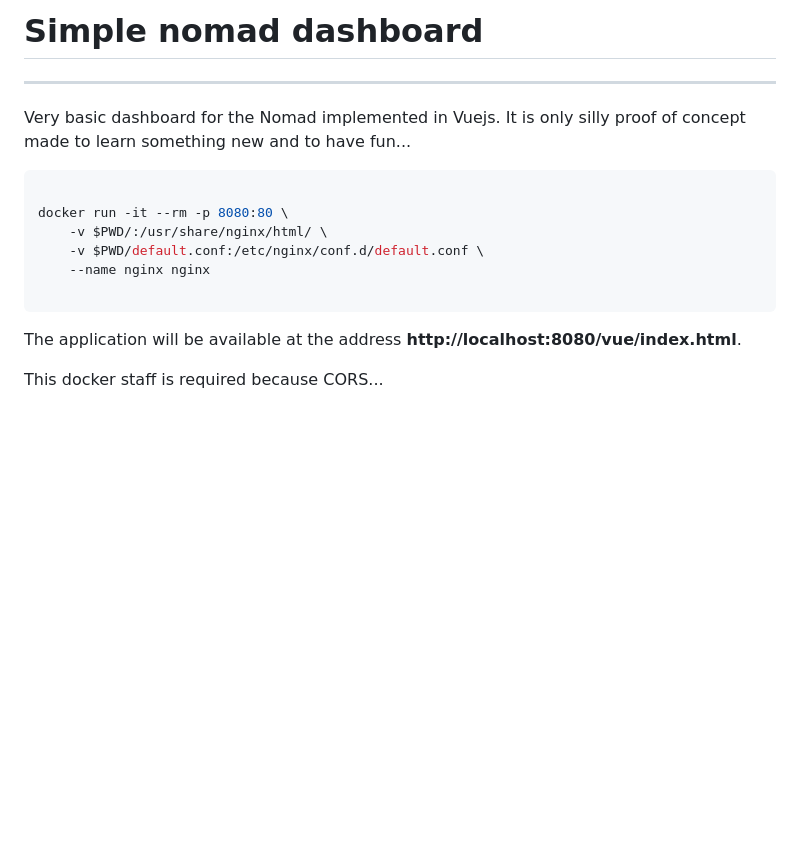
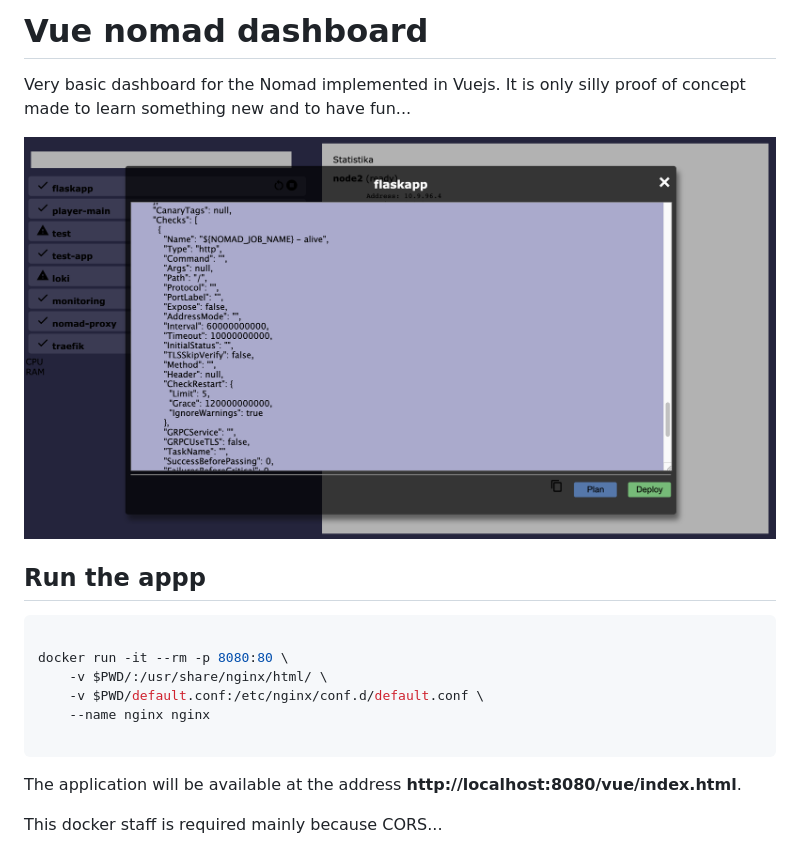
Before and after one commit to theztd/nomad-vue-ui, a Markdown page: README.md, the part around the change. Rendered like a GitHub page; pictures changed too: images/job_detail.png (added); blank space fills up the shorter version.

Commit message:
small improvements and preview image

````diff
--- a/README.md
+++ b/README.md
@@ -1,7 +1,13 @@
-# Simple nomad dashboard
----
+# Vue nomad dashboard
+
 
 Very basic dashboard for the Nomad implemented in Vuejs. It is only silly proof of concept made to learn something new and to have fun...
+
+
+![Job detail image](./images/job_detail.png)
+
+
+## Run the appp
 
 
 ```bash
@@ -16,4 +22,4 @@ docker run -it --rm -p 8080:80 \
 The application will be available at the address **http://localhost:8080/vue/index.html**.
 
 
-This docker staff is required because CORS...
+This docker staff is required mainly because CORS...
````
Also changed, not shown: 2 other files.
